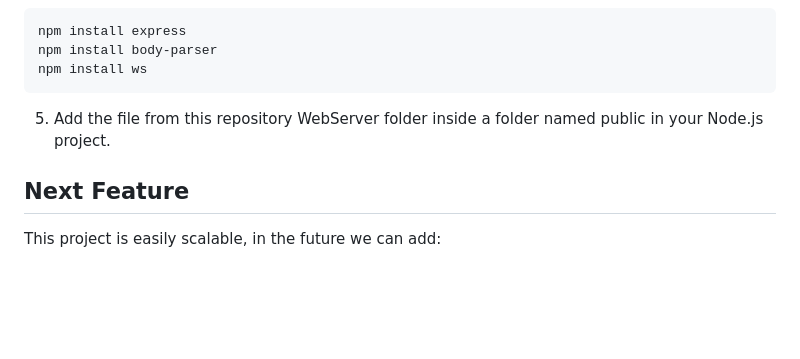
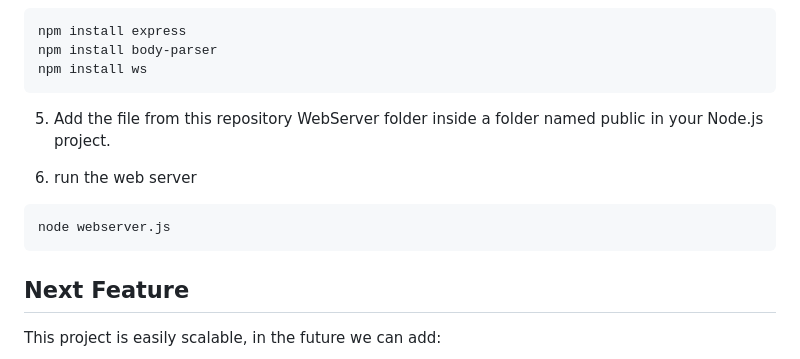
Before and after one commit to NicoNRG2/DistributedWeatherStation, a Markdown page: README.md, the part around the change. Rendered like a GitHub page; blank space fills up the shorter version.

Commit message:
edit installation

````diff
--- a/README.md
+++ b/README.md
@@ -64,6 +64,12 @@ npm install ws
 
 5. Add the file from this repository WebServer folder inside a folder named public in your Node.js project.
 
+6. run the web server
+
+```
+node webserver.js
+```
+
 ## Next Feature
 This project is easily scalable, in the future we can add:
 - sensors: to make measurement of other type of data, such ad the wind sensor, the rain sensor,...
````
